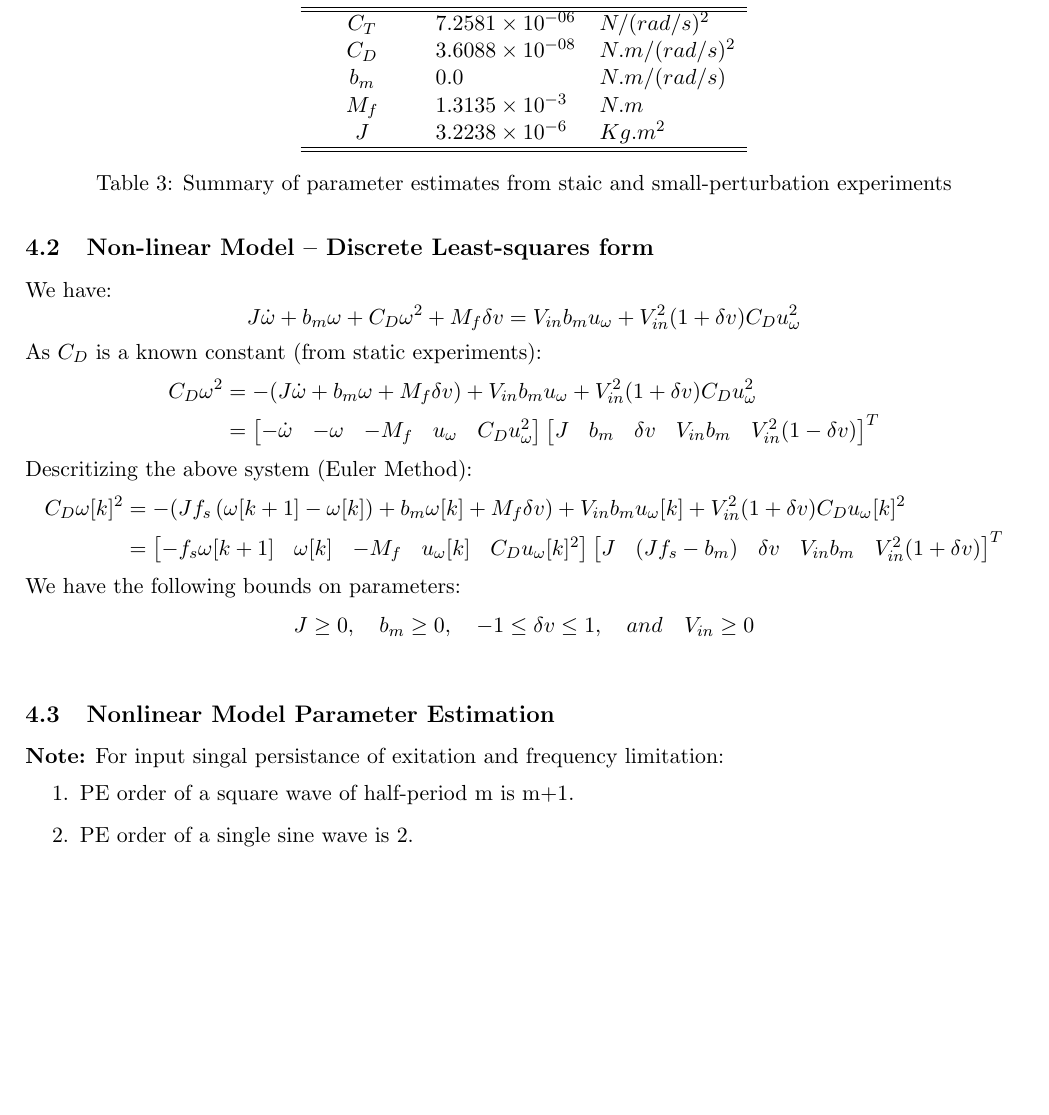
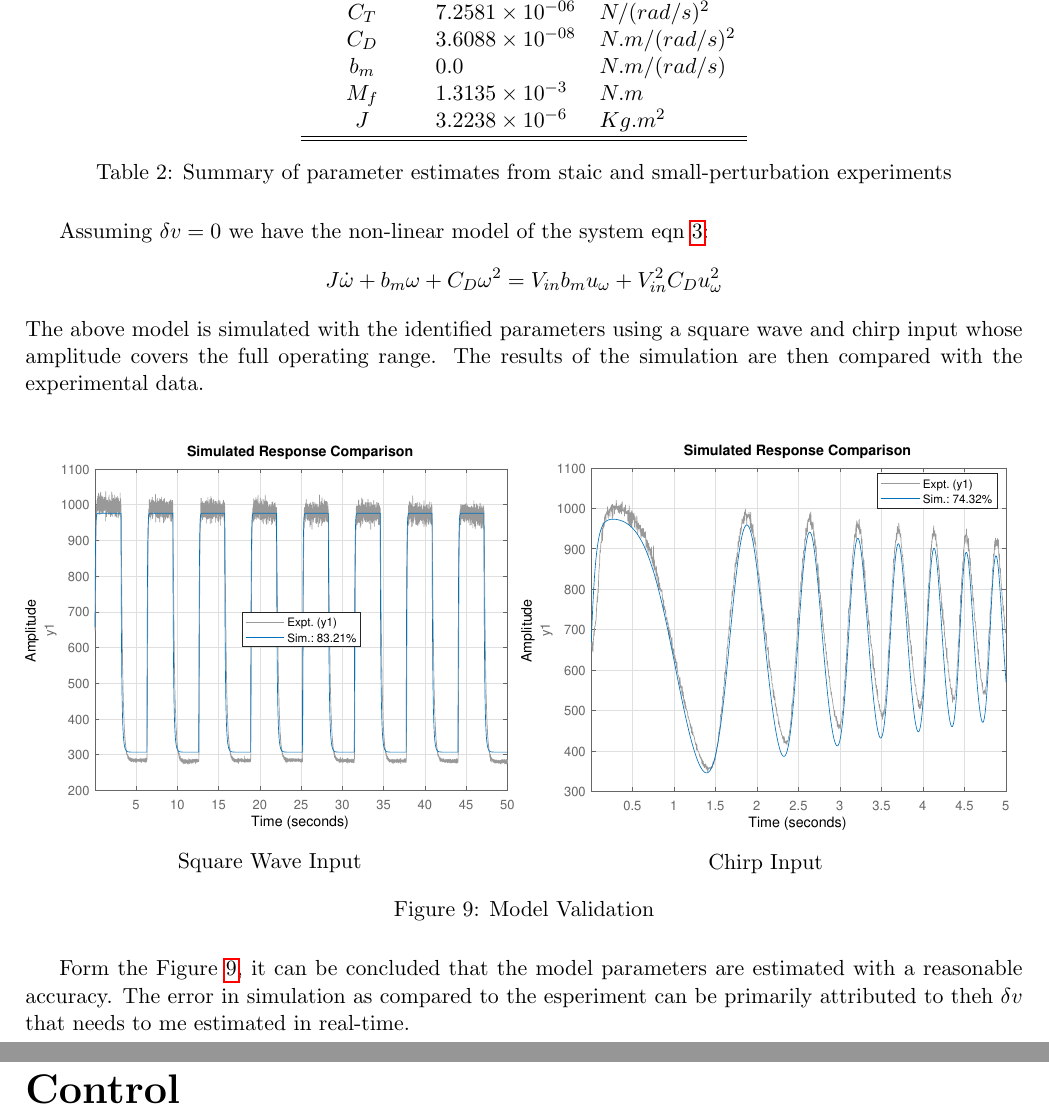
Before and after one commit to SeshaCharla/ACTDYN, a LaTeX document (act_dyn.tex, which reads secs/4_1-small_perturbation_model.tex): part of page 14 of 19 before the commit and two parts of pages 14 and 15 of 20 after it, the two joined at a grey line, cut at the place of the change, the shorter picture padded with empty space. Compiled offline with pdfLaTeX.

Commit message:
Finally done with model parameter identification and validation.

```diff
--- a/act_dyn.tex
+++ b/act_dyn.tex
@@ -41,7 +41,7 @@
 
 
 
-\title{Parametric Model Identification for Motor-Propeller Actuator Dynamics}
+\title{Identification and Control of Multirotor Actuator Dynamics with RPM feedback}
 \author{Sesha Charla}
 \date{\today}
 
@@ -75,5 +76,7 @@
 
 %===============================================================================
+\newpage
+\part{Control}
 \newpage
 \section{Conclusion: Model and Model Parameters}
 \subsection{Parametric Form}
--- a/secs/4_1-small_perturbation_model.tex
+++ b/secs/4_1-small_perturbation_model.tex
@@ -105,3 +85,27 @@ The variation of cut-off frequency with nominal rpm gives the esitmates of prope
     \end{tabular}
     \caption{Summary of parameter estimates from staic and small-perturbation experiments}
 \end{table}
+
+Assuming $\delta v = 0$ we have the non-linear model of the system eqn~\ref{eqn::nl_model}:
+\begin{align*}
+    J \dot \omega + b_m \omega + C_D \omega^2 = V_{in} b_m u_\omega + V_{in}^2 C_D u_\omega^2
+\end{align*}
+The above model is simulated with the identified parameters using a square wave and chirp input whose amplitude covers the full operating range. The results of the simulation are then compared with the experimental data.
+\begin{figure}[H]
+    \begin{minipage}{0.49\textwidth}
+        \begin{figure}[H]
+            \includegraphics[width = \textwidth]{./figs/nl_valid/square_validation.eps}
+            \caption*{Square Wave Input}
+        \end{figure}
+    \end{minipage}
+    \begin{minipage}{0.49\textwidth}
+        \begin{figure}[H]
+            \includegraphics[width = \textwidth]{./figs/nl_valid/chirp_validation.eps}
+            \caption*{Chirp Input}
+        \end{figure}
+    \end{minipage}
+    \caption{Model Validation}
+    \label{fig::model_valid}
+\end{figure}
+
+Form the Figure~\ref{fig::model_valid}, it can be concluded that the model parameters are estimated with a reasonable accuracy. The error in simulation as compared to the esperiment can be primarily attributed to theh $\delta v$ that needs to me estimated in real-time.
```
Also changed, not shown: secs/4_0-bldc_prop_model.tex (+1 -1 lines), secs/apx-small_perturbation_ID_results.tex (+30 -0 lines), act_dyn.pdf, figs/nl_valid/chirp_validation.eps (added), figs/nl_valid/chirp_validation.png (added), figs/nl_valid/square_validation.eps (added), figs/nl_valid/square_validation.png (added), act_dyn.tex (3 more changed lines), secs/4_1-small_perturbation_model.tex (26 more changed lines).
